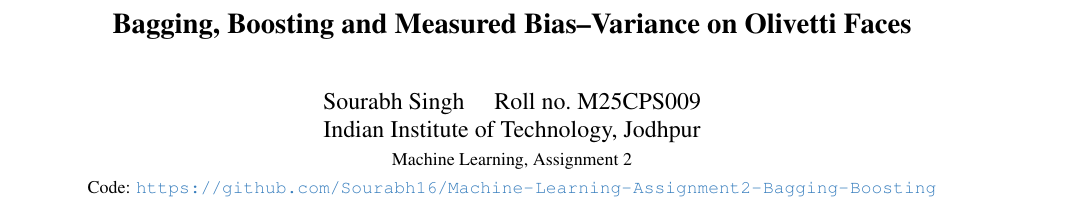
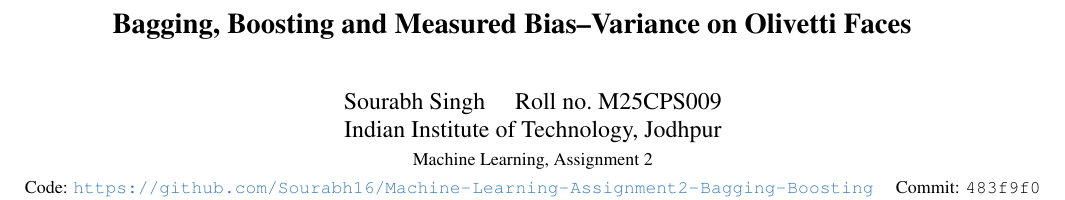
Before and after one commit to Sourabh16/Machine-Learning-Assignment2-Bagging-Boosting, a LaTeX paper (report/main.tex, which reads report/meta.tex): part of page 1 of 6, cut so that both start at the same text. Compiled offline with pdfLaTeX.

Commit message:
Add commit hash to report

```diff
--- a/report/main.tex
+++ b/report/main.tex
@@ -16,7 +16,7 @@
 \author{Sourabh Singh \quad Roll no.\ M25CPS009\\
 Indian Institute of Technology, Jodhpur\\
 {\small Machine Learning, Assignment 2}\\
-{\small Code: \url{\REPOURL}}}
+{\small Code: \url{\REPOURL} \quad Commit: \texttt{\COMMIT}}}
 \input{meta}
 
 \begin{document}
--- a/report/meta.tex
+++ b/report/meta.tex
@@ -1 +1,2 @@
 \newcommand{\REPOURL}{https://github.com/Sourabh16/Machine-Learning-Assignment2-Bagging-Boosting}
+\newcommand{\COMMIT}{483f9f0}
```
Also changed, not shown: report/main.pdf.
